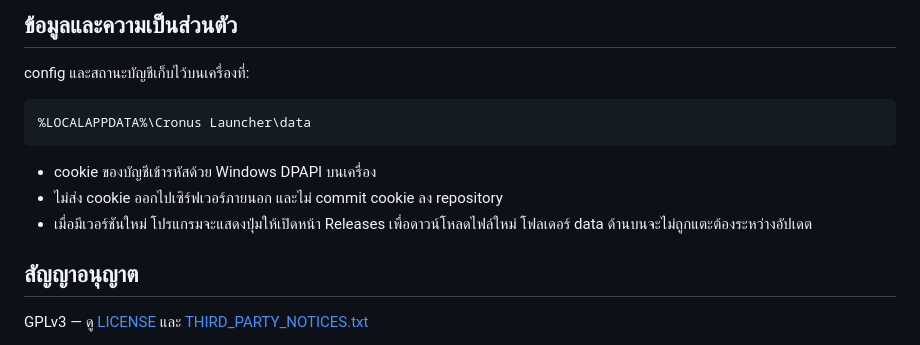
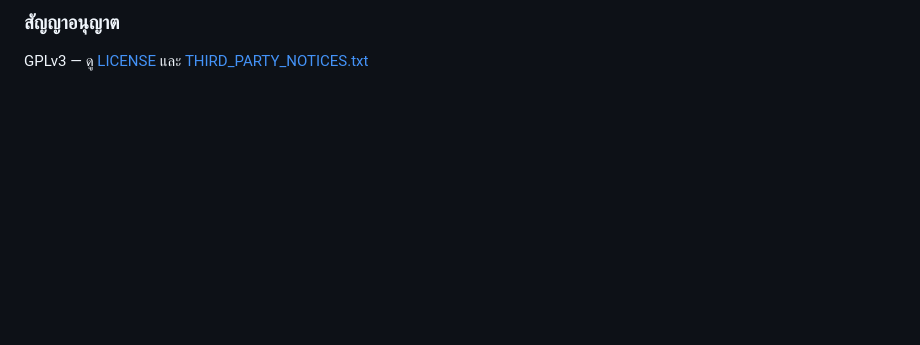
Before and after one commit to xspww/Khabarovsk, a Markdown page: README.th.md, the part around one of its changes. GitHub-like rendering; blank space fills up the shorter version.

````diff
--- a/README.th.md
+++ b/README.th.md
@@ -128,17 +158,5 @@ lua/run_in_executor.lua
 
-## ข้อมูลและความเป็นส่วนตัว
-
-config และสถานะบัญชีเก็บไว้บนเครื่องที่:
-
-```text
-%LOCALAPPDATA%\Cronus Launcher\data
-```
-
-- cookie ของบัญชีเข้ารหัสด้วย Windows DPAPI บนเครื่อง
-- ไม่ส่ง cookie ออกไปเซิร์ฟเวอร์ภายนอก และไม่ commit cookie ลง repository
-- เมื่อมีเวอร์ชันใหม่ โปรแกรมจะแสดงปุ่มให้เปิดหน้า Releases เพื่อดาวน์โหลดไฟล์ใหม่ โฟลเดอร์ data ด้านบนจะไม่ถูกแตะต้องระหว่างอัปเดต
-
-## สัญญาอนุญาต
+### สัญญาอนุญาต
 
 GPLv3 — ดู [LICENSE](LICENSE) และ [THIRD_PARTY_NOTICES.txt](THIRD_PARTY_NOTICES.txt)
 
````
Also changed, not shown: other parts of README.th.md (+127 -93 lines), README.md (+114 -92 lines).
